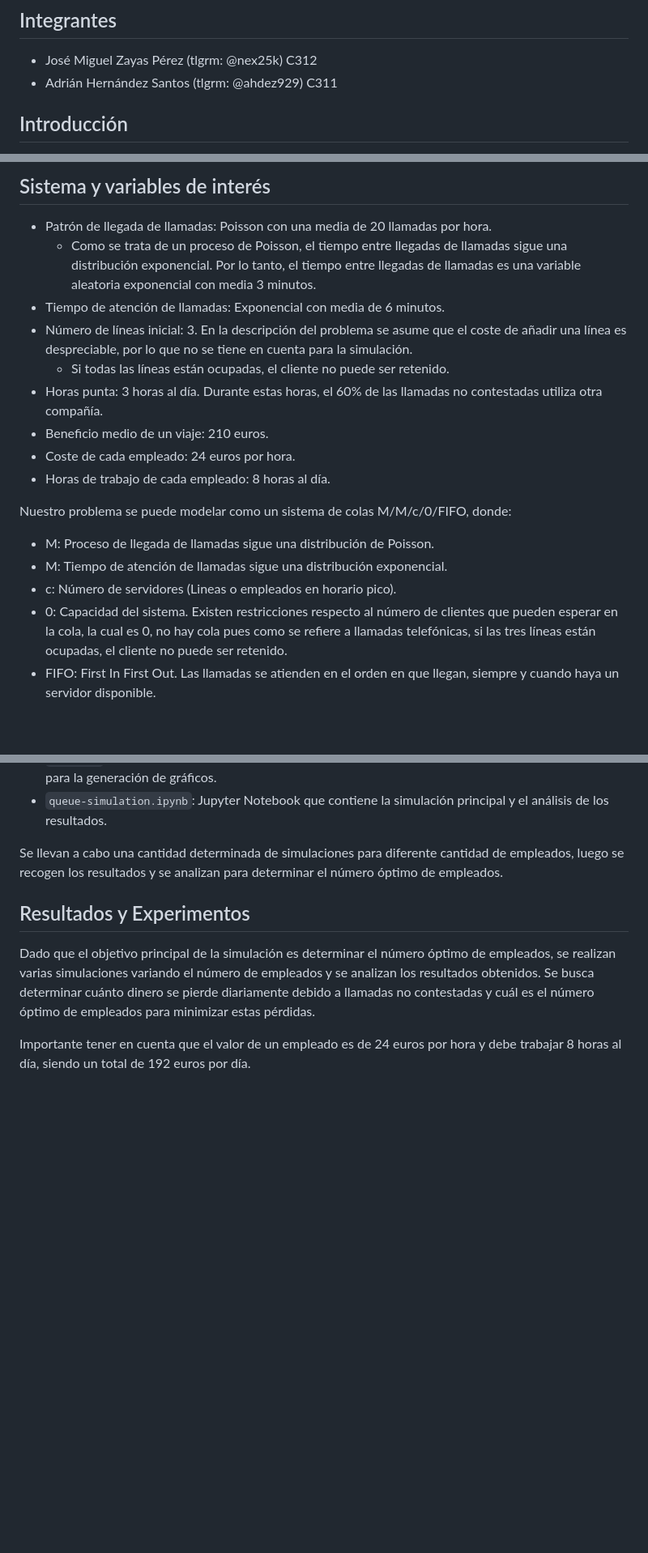
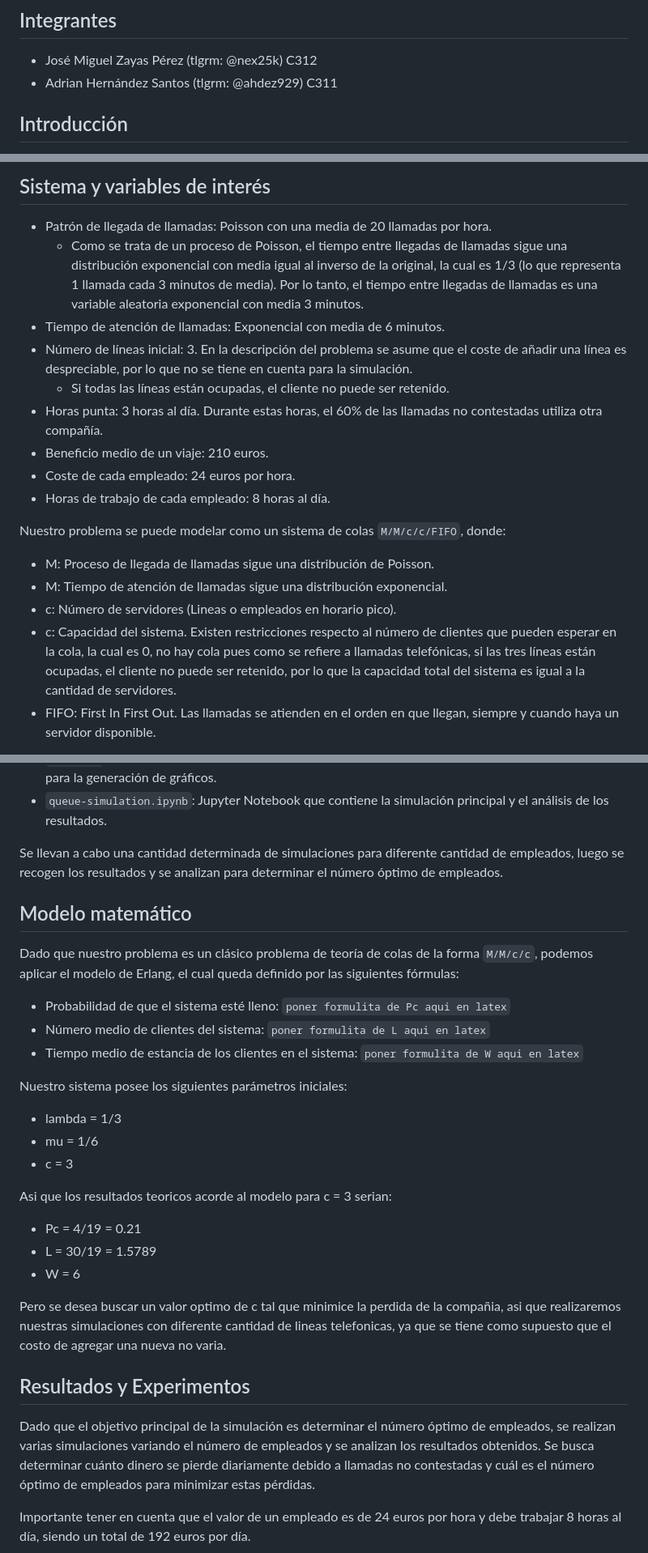
Before and after one commit to josem-nex/queue-simulation, a Markdown page: Informe.md, 3 parts joined by grey strips. Shown at 81% size. Drawn GitHub-style; blank space fills up the shorter version.

Commit message:
add math model and corrections

```diff
--- a/Informe.md
+++ b/Informe.md
@@ -3,7 +3,7 @@
 ## Integrantes
 
 - José Miguel Zayas Pérez (tlgrm: @nex25k) C312
-- Adrián Hernández Santos (tlgrm: @ahdez929) C311
+- Adrian Hernández Santos (tlgrm: @ahdez929) C311
 
 ## Introducción
 
@@ -42,7 +42,7 @@ Además también se desea:
 ## Sistema y variables de interés
 
 - Patrón de llegada de llamadas: Poisson con una media de 20 llamadas por hora.
-  - Como se trata de un proceso de Poisson, el tiempo entre llegadas de llamadas sigue una distribución exponencial. Por lo tanto, el tiempo entre llegadas de llamadas es una variable aleatoria exponencial con media 3 minutos.
+  - Como se trata de un proceso de Poisson, el tiempo entre llegadas de llamadas sigue una distribución exponencial con media igual al inverso de la original, la cual es 1/3 (lo que representa 1 llamada cada 3 minutos de media). Por lo tanto, el tiempo entre llegadas de llamadas es una variable aleatoria exponencial con media 3 minutos.
 - Tiempo de atención de llamadas: Exponencial con media de 6 minutos.
 - Número de líneas inicial: 3. En la descripción del problema se asume que el coste de añadir una línea es despreciable, por lo que no se tiene en cuenta para la simulación.
   - Si todas las líneas están ocupadas, el cliente no puede ser retenido.
@@ -51,12 +51,12 @@ Además también se desea:
 - Coste de cada empleado: 24 euros por hora.
 - Horas de trabajo de cada empleado: 8 horas al día.
 
-Nuestro problema se puede modelar como un sistema de colas M/M/c/0/FIFO, donde:
+Nuestro problema se puede modelar como un sistema de colas `M/M/c/c/FIFO`, donde:
 
 - M: Proceso de llegada de llamadas sigue una distribución de Poisson.
 - M: Tiempo de atención de llamadas sigue una distribución exponencial.
 - c: Número de servidores (Lineas o empleados en horario pico).
-- 0: Capacidad del sistema. Existen restricciones respecto al número de clientes que pueden esperar en la cola, la cual es 0, no hay cola pues como se refiere a llamadas telefónicas, si las tres líneas están ocupadas, el cliente no puede ser retenido.
+- c: Capacidad del sistema. Existen restricciones respecto al número de clientes que pueden esperar en la cola, la cual es 0, no hay cola pues como se refiere a llamadas telefónicas, si las tres líneas están ocupadas, el cliente no puede ser retenido, por lo que la capacidad total del sistema es igual a la cantidad de servidores.
 - FIFO: First In First Out. Las llamadas se atienden en el orden en que llegan, siempre y cuando haya un servidor disponible.
 
 Todas las variables son modificables en el código de la simulación para poder analizar cómo varían los resultados al modificar los valores de las variables del sistema. Estos valores iniciales son los propuestos en el problema.
@@ -73,6 +73,31 @@ El código de la simulación se divide en las siguientes partes:
 - `queue-simulation.ipynb`: Jupyter Notebook que contiene la simulación principal y el análisis de los resultados.
 
 Se llevan a cabo una cantidad determinada de simulaciones para diferente cantidad de empleados, luego se recogen los resultados y se analizan para determinar el número óptimo de empleados.
+
+## Modelo matemático
+
+Dado que nuestro problema es un clásico problema de teoría de colas de la forma `M/M/c/c`, podemos aplicar el modelo de Erlang, el cual queda definido por las siguientes fórmulas:
+
+- Probabilidad de que el sistema esté lleno:
+ `poner formulita de Pc aqui en latex`
+- Número medio de clientes del sistema:
+  `poner formulita de L aqui en latex`
+- Tiempo medio de estancia de los clientes en el sistema:
+  `poner formulita de W aqui en latex`
+
+Nuestro sistema posee los siguientes parámetros iniciales:
+
+- lambda = 1/3
+- mu = 1/6
+- c = 3
+
+Asi que los resultados teoricos acorde al modelo para c = 3 serian:
+
+- Pc = 4/19 = 0.21
+- L = 30/19 = 1.5789
+- W = 6
+
+Pero se desea buscar un valor optimo de c tal que minimice la perdida de la compañia, asi que realizaremos nuestras simulaciones con diferente cantidad de lineas telefonicas, ya que se tiene como supuesto que el costo de agregar una nueva no varia.
 
 ## Resultados y Experimentos
 
```
